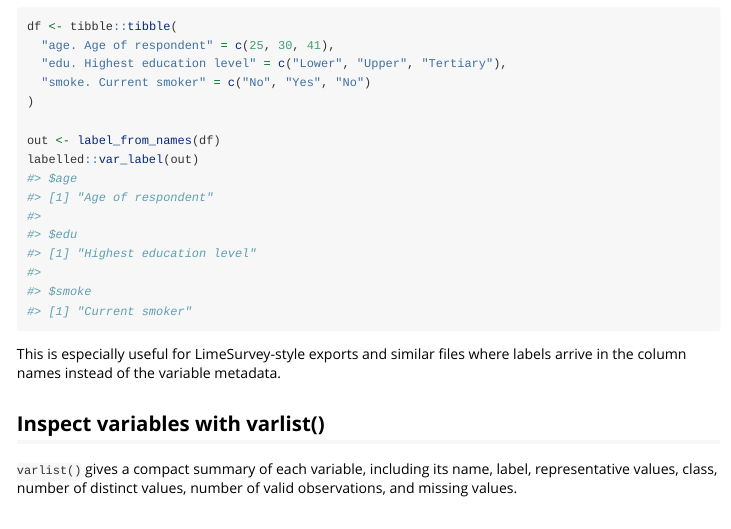
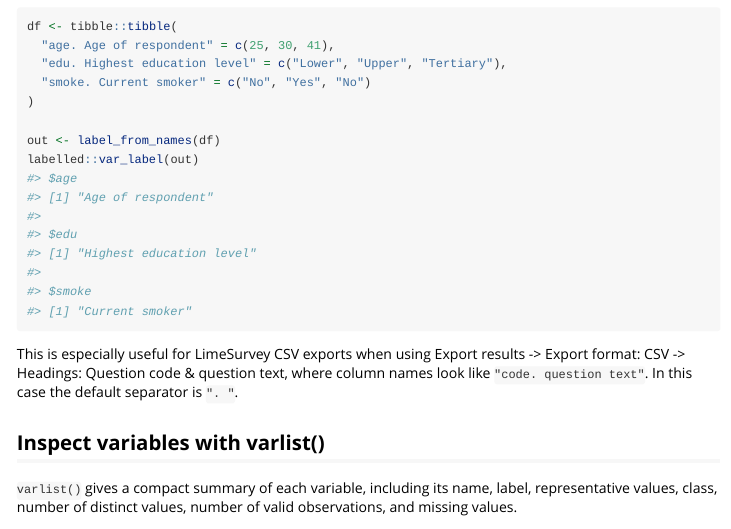
Before and after one commit to amaltawfik/spicy, an R Markdown document (vignettes/variable-exploration.Rmd): the page in a window 1100 px wide, from 690 px down. Rendered offline with R 4.5, knitr and Pandoc, with nearby package versions.

Commit message:
Refine LimeSurvey wording in variable exploration article

````diff
--- a/vignettes/variable-exploration.Rmd
+++ b/vignettes/variable-exploration.Rmd
@@ -68,9 +68,10 @@ out <- label_from_names(df)
 labelled::var_label(out)
 ```
 
-This is especially useful for LimeSurvey-style exports and similar files
-where labels arrive in the column names instead of the variable
-metadata.
+This is especially useful for LimeSurvey CSV exports when using
+Export results -> Export format: CSV -> Headings: Question code &
+question text, where column names look like `"code. question text"`.
+In this case the default separator is `". "`.
 
 ## Inspect variables with varlist()
 
````
